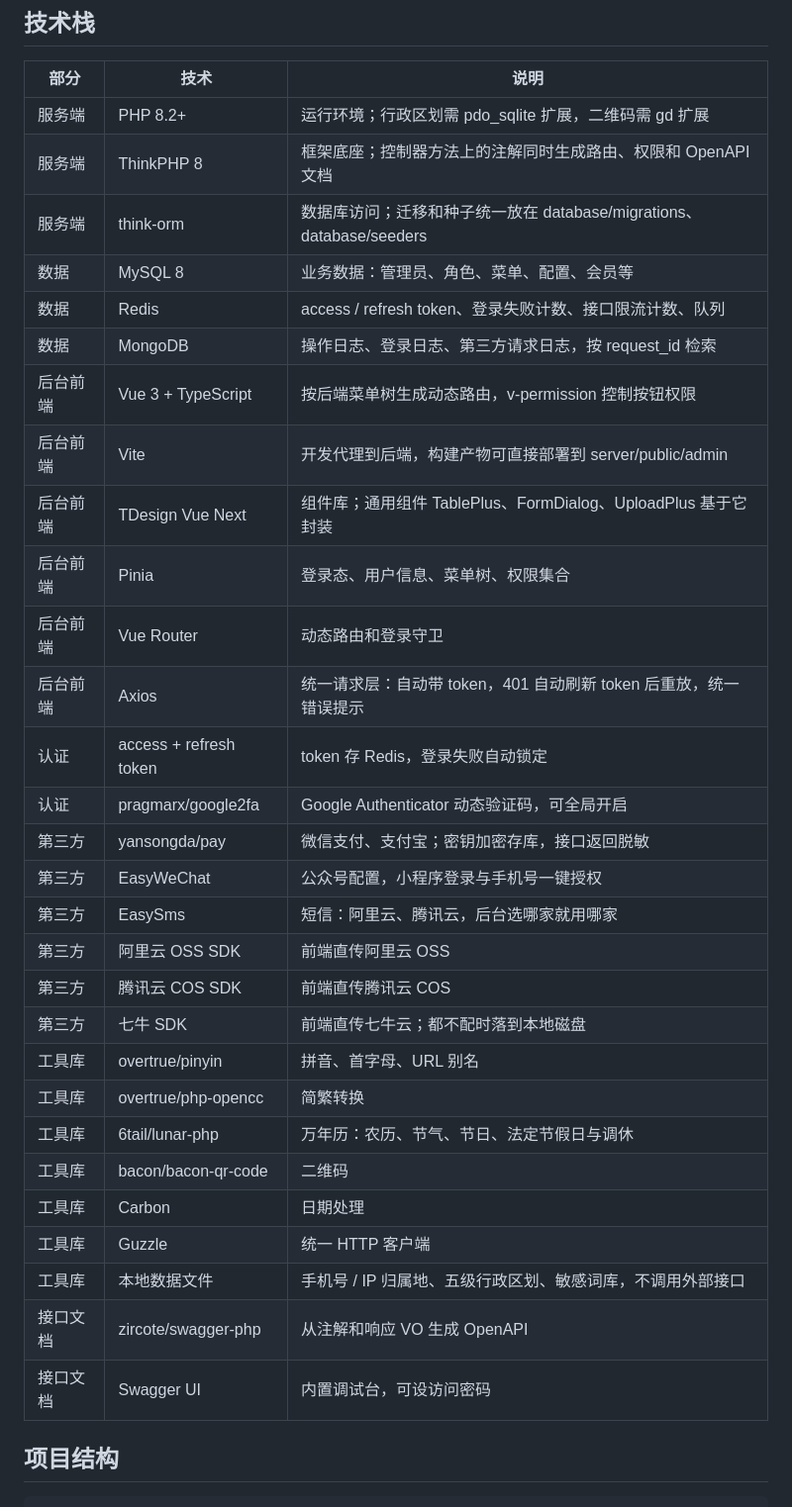
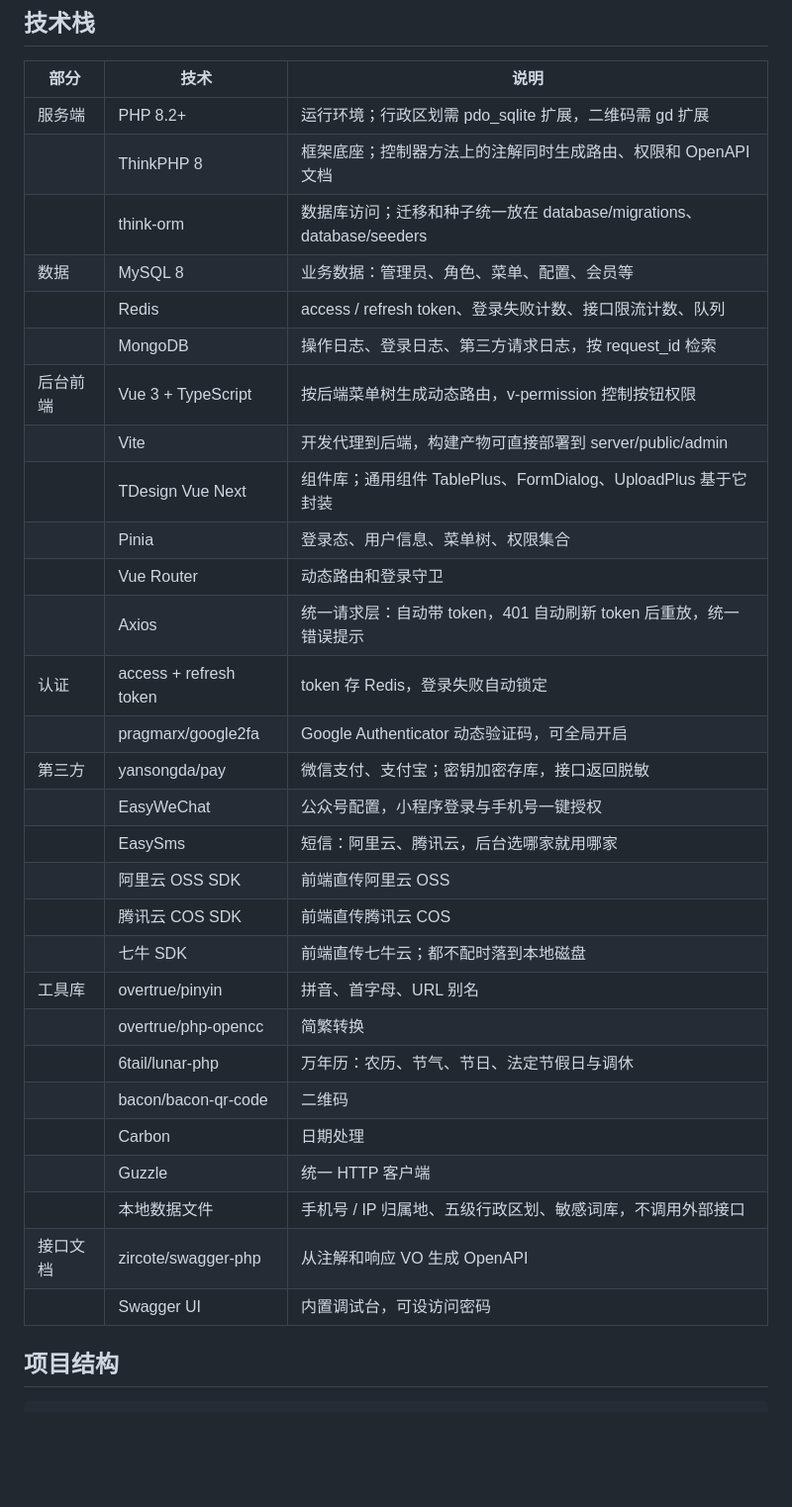
Before and after one commit to TQiuFeng/TLAdmin, a Markdown page: README.md, the part around the change. Shown at 99% size. Drawn GitHub-style; blank space fills up the shorter version.

Commit message:
sync: 同步 Gitee 77a00cc：技术栈分组名只写第一行
Co-Authored-By: Claude Opus 5.5 (1M context) <noreply@anthropic.com>

```diff
--- a/README.md
+++ b/README.md
@@ -156,34 +156,34 @@ C 端会员后台管理，与后台管理员账号体系分离。
 | 部分 | 技术 | 说明 |
 |---|---|---|
 | 服务端 | PHP 8.2+ | 运行环境；行政区划需 pdo_sqlite 扩展，二维码需 gd 扩展 |
-| 服务端 | ThinkPHP 8 | 框架底座；控制器方法上的注解同时生成路由、权限和 OpenAPI 文档 |
-| 服务端 | think-orm | 数据库访问；迁移和种子统一放在 database/migrations、database/seeders |
+|  | ThinkPHP 8 | 框架底座；控制器方法上的注解同时生成路由、权限和 OpenAPI 文档 |
+|  | think-orm | 数据库访问；迁移和种子统一放在 database/migrations、database/seeders |
 | 数据 | MySQL 8 | 业务数据：管理员、角色、菜单、配置、会员等 |
-| 数据 | Redis | access / refresh token、登录失败计数、接口限流计数、队列 |
-| 数据 | MongoDB | 操作日志、登录日志、第三方请求日志，按 request_id 检索 |
+|  | Redis | access / refresh token、登录失败计数、接口限流计数、队列 |
+|  | MongoDB | 操作日志、登录日志、第三方请求日志，按 request_id 检索 |
 | 后台前端 | Vue 3 + TypeScript | 按后端菜单树生成动态路由，v-permission 控制按钮权限 |
-| 后台前端 | Vite | 开发代理到后端，构建产物可直接部署到 server/public/admin |
-| 后台前端 | TDesign Vue Next | 组件库；通用组件 TablePlus、FormDialog、UploadPlus 基于它封装 |
-| 后台前端 | Pinia | 登录态、用户信息、菜单树、权限集合 |
-| 后台前端 | Vue Router | 动态路由和登录守卫 |
-| 后台前端 | Axios | 统一请求层：自动带 token，401 自动刷新 token 后重放，统一错误提示 |
+|  | Vite | 开发代理到后端，构建产物可直接部署到 server/public/admin |
+|  | TDesign Vue Next | 组件库；通用组件 TablePlus、FormDialog、UploadPlus 基于它封装 |
+|  | Pinia | 登录态、用户信息、菜单树、权限集合 |
+|  | Vue Router | 动态路由和登录守卫 |
+|  | Axios | 统一请求层：自动带 token，401 自动刷新 token 后重放，统一错误提示 |
 | 认证 | access + refresh token | token 存 Redis，登录失败自动锁定 |
-| 认证 | pragmarx/google2fa | Google Authenticator 动态验证码，可全局开启 |
+|  | pragmarx/google2fa | Google Authenticator 动态验证码，可全局开启 |
 | 第三方 | yansongda/pay | 微信支付、支付宝；密钥加密存库，接口返回脱敏 |
-| 第三方 | EasyWeChat | 公众号配置，小程序登录与手机号一键授权 |
-| 第三方 | EasySms | 短信：阿里云、腾讯云，后台选哪家就用哪家 |
-| 第三方 | 阿里云 OSS SDK | 前端直传阿里云 OSS |
-| 第三方 | 腾讯云 COS SDK | 前端直传腾讯云 COS |
-| 第三方 | 七牛 SDK | 前端直传七牛云；都不配时落到本地磁盘 |
+|  | EasyWeChat | 公众号配置，小程序登录与手机号一键授权 |
+|  | EasySms | 短信：阿里云、腾讯云，后台选哪家就用哪家 |
+|  | 阿里云 OSS SDK | 前端直传阿里云 OSS |
+|  | 腾讯云 COS SDK | 前端直传腾讯云 COS |
+|  | 七牛 SDK | 前端直传七牛云；都不配时落到本地磁盘 |
 | 工具库 | overtrue/pinyin | 拼音、首字母、URL 别名 |
-| 工具库 | overtrue/php-opencc | 简繁转换 |
-| 工具库 | 6tail/lunar-php | 万年历：农历、节气、节日、法定节假日与调休 |
-| 工具库 | bacon/bacon-qr-code | 二维码 |
-| 工具库 | Carbon | 日期处理 |
-| 工具库 | Guzzle | 统一 HTTP 客户端 |
-| 工具库 | 本地数据文件 | 手机号 / IP 归属地、五级行政区划、敏感词库，不调用外部接口 |
+|  | overtrue/php-opencc | 简繁转换 |
+|  | 6tail/lunar-php | 万年历：农历、节气、节日、法定节假日与调休 |
+|  | bacon/bacon-qr-code | 二维码 |
+|  | Carbon | 日期处理 |
+|  | Guzzle | 统一 HTTP 客户端 |
+|  | 本地数据文件 | 手机号 / IP 归属地、五级行政区划、敏感词库，不调用外部接口 |
 | 接口文档 | zircote/swagger-php | 从注解和响应 VO 生成 OpenAPI |
-| 接口文档 | Swagger UI | 内置调试台，可设访问密码 |
+|  | Swagger UI | 内置调试台，可设访问密码 |
 
 ## 项目结构
 
```
